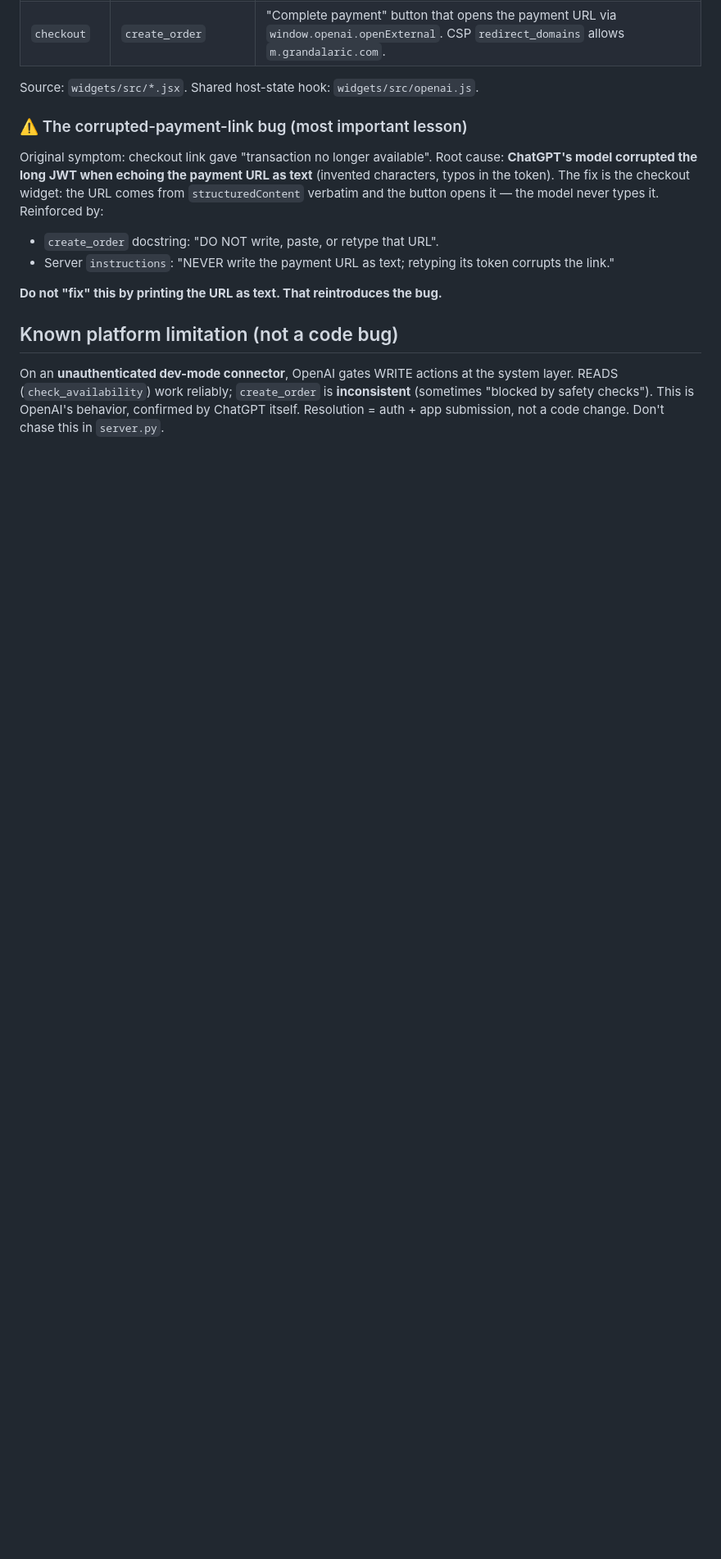
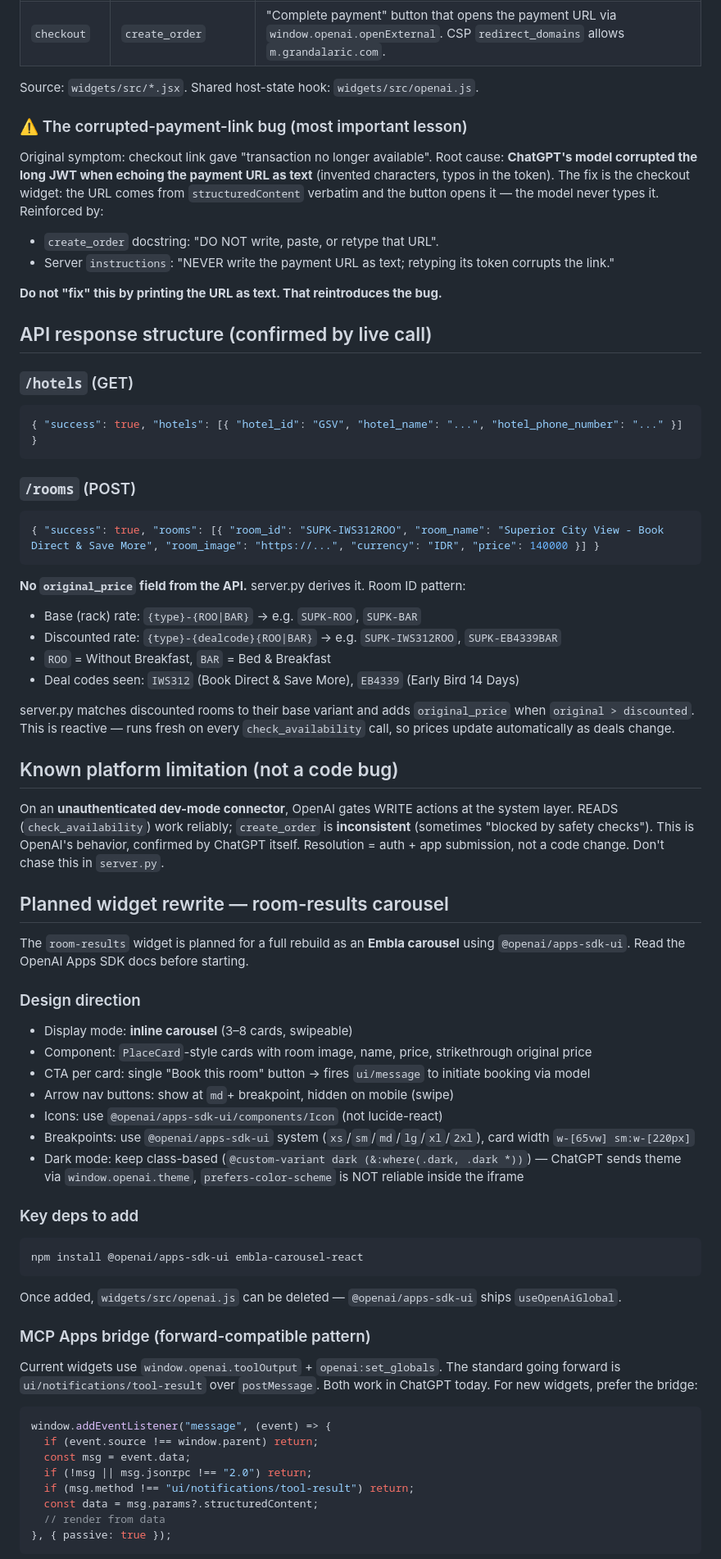
Before and after one commit to dhanissuharmadi-pixel/grand-alaric-hotel-mcp, a Markdown page: HANDOFF.md, the part around one of its changes. Shown at 82% size. Rendered like a GitHub page; blank space fills up the shorter version.

Commit message:
docs: update HANDOFF with session learnings
- Current status refreshed (original price, splitName, preview file cleanup)
- Confirmed API response structure + room ID discount pattern documented
- Planned carousel widget rewrite section: deps, design direction, Embla setup,
  MCP Apps bridge pattern, decoupled tool pattern, UI guidelines summary
- Removed stale preview.html references, cleaned housekeeping list

Co-Authored-By: Claude Sonnet 4.6 <noreply@anthropic.com>

````diff
--- a/HANDOFF.md
+++ b/HANDOFF.md
@@ -67,9 +71,66 @@ button opens it — the model never types it. Reinforced by:
 
 **Do not "fix" this by printing the URL as text. That reintroduces the bug.**
 
+## API response structure (confirmed by live call)
+
+### `/hotels` (GET)
+```json
+{ "success": true, "hotels": [{ "hotel_id": "GSV", "hotel_name": "...", "hotel_phone_number": "..." }] }
+```
+
+### `/rooms` (POST)
+```json
+{ "success": true, "rooms": [{ "room_id": "SUPK-IWS312ROO", "room_name": "Superior City View - Book Direct & Save More", "room_image": "https://...", "currency": "IDR", "price": 140000 }] }
+```
+
+**No `original_price` field from the API.** server.py derives it. Room ID pattern:
+- Base (rack) rate: `{type}-{ROO|BAR}` → e.g. `SUPK-ROO`, `SUPK-BAR`
+- Discounted rate: `{type}-{dealcode}{ROO|BAR}` → e.g. `SUPK-IWS312ROO`, `SUPK-EB4339BAR`
+- `ROO` = Without Breakfast, `BAR` = Bed & Breakfast
+- Deal codes seen: `IWS312` (Book Direct & Save More), `EB4339` (Early Bird 14 Days)
+
+server.py matches discounted rooms to their base variant and adds `original_price` when `original > discounted`.
+This is reactive — runs fresh on every `check_availability` call, so prices update automatically as deals change.
+
 ## Known platform limitation (not a code bug)
 
 On an **unauthenticated dev-mode connector**, OpenAI gates WRITE actions at the system layer.
 READS (`check_availability`) work reliably; `create_order` is **inconsistent** (sometimes "blocked by
 safety checks"). This is OpenAI's behavior, confirmed by ChatGPT itself. Resolution = auth + app
 submission, not a code change. Don't chase this in `server.py`.
+
+## Planned widget rewrite — room-results carousel
+
+The `room-results` widget is planned for a full rebuild as an **Embla carousel** using
+`@openai/apps-sdk-ui`. Read the OpenAI Apps SDK docs before starting.
+
+### Design direction
+- Display mode: **inline carousel** (3–8 cards, swipeable)
+- Component: `PlaceCard`-style cards with room image, name, price, strikethrough original price
+- CTA per card: single "Book this room" button → fires `ui/message` to initiate booking via model
+- Arrow nav buttons: show at `md`+ breakpoint, hidden on mobile (swipe)
+- Icons: use `@openai/apps-sdk-ui/components/Icon` (not lucide-react)
+- Breakpoints: use `@openai/apps-sdk-ui` system (`xs`/`sm`/`md`/`lg`/`xl`/`2xl`), card width `w-[65vw] sm:w-[220px]`
+- Dark mode: keep class-based (`@custom-variant dark (&:where(.dark, .dark *))`) — ChatGPT sends theme via `window.openai.theme`, `prefers-color-scheme` is NOT reliable inside the iframe
+
+### Key deps to add
+```bash
+npm install @openai/apps-sdk-ui embla-carousel-react
+```
+Once added, `widgets/src/openai.js` can be deleted — `@openai/apps-sdk-ui` ships `useOpenAiGlobal`.
+
+### MCP Apps bridge (forward-compatible pattern)
+Current widgets use `window.openai.toolOutput` + `openai:set_globals`. The standard going forward
+is `ui/notifications/tool-result` over `postMessage`. Both work in ChatGPT today. For new widgets,
+prefer the bridge:
+```js
+window.addEventListener("message", (event) => {
+  if (event.source !== window.parent) return;
+  const msg = event.data;
+  if (!msg || msg.jsonrpc !== "2.0") return;
+  if (msg.method !== "ui/notifications/tool-result") return;
+  const data = msg.params?.structuredContent;
+  // render from data
+}, { passive: true });
+```
+
````
Also changed, not shown: other parts of HANDOFF.md (+21 -6 lines).
